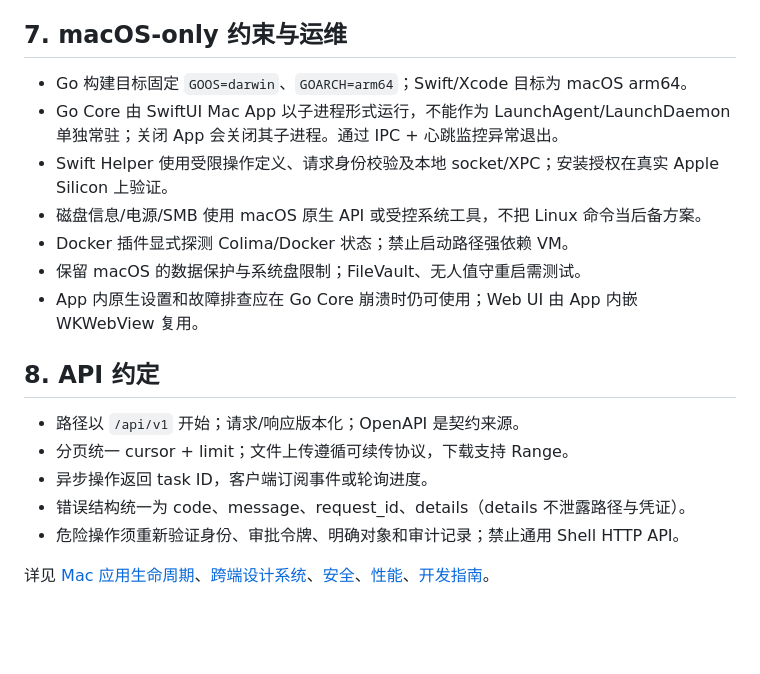
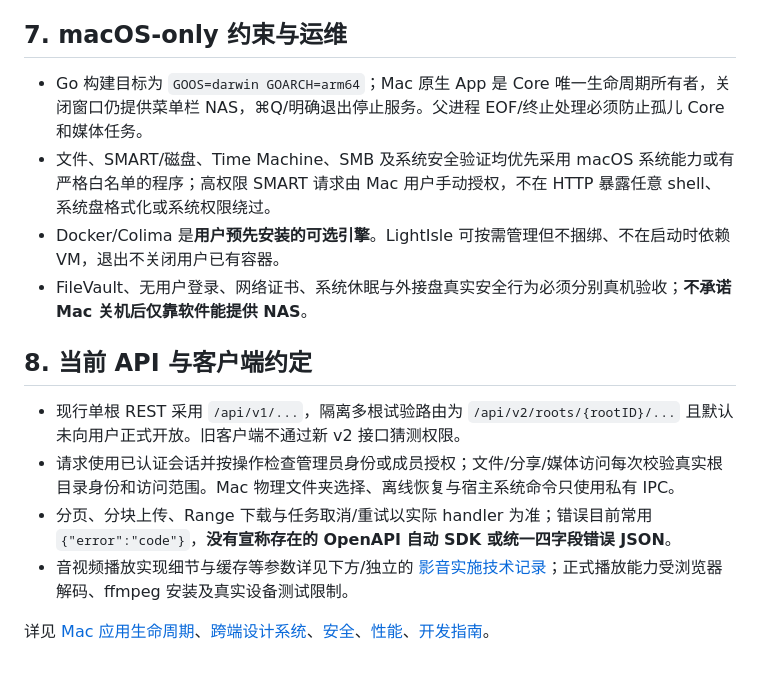
Before and after one commit to lengsukq/LightIsle, a Markdown page: docs/ARCHITECTURE.md, the part around one of its changes. Drawn GitHub-style; blank space fills up the shorter version.

```diff
--- a/docs/ARCHITECTURE.md
+++ b/docs/ARCHITECTURE.md
@@ -124,20 +91,16 @@ lightisle/
 
 ## 7. macOS-only 约束与运维
 
-- Go 构建目标固定 `GOOS=darwin`、`GOARCH=arm64`；Swift/Xcode 目标为 macOS arm64。
-- Go Core 由 SwiftUI Mac App 以子进程形式运行，不能作为 LaunchAgent/LaunchDaemon 单独常驻；关闭 App 会关闭其子进程。通过 IPC + 心跳监控异常退出。
-- Swift Helper 使用受限操作定义、请求身份校验及本地 socket/XPC；安装授权在真实 Apple Silicon 上验证。
-- 磁盘信息/电源/SMB 使用 macOS 原生 API 或受控系统工具，不把 Linux 命令当后备方案。
-- Docker 插件显式探测 Colima/Docker 状态；禁止启动路径强依赖 VM。
-- 保留 macOS 的数据保护与系统盘限制；FileVault、无人值守重启需测试。
-- App 内原生设置和故障排查应在 Go Core 崩溃时仍可使用；Web UI 由 App 内嵌 WKWebView 复用。
+- Go 构建目标为 `GOOS=darwin GOARCH=arm64`；Mac 原生 App 是 Core 唯一生命周期所有者，关闭窗口仍提供菜单栏 NAS，⌘Q/明确退出停止服务。父进程 EOF/终止处理必须防止孤儿 Core 和媒体任务。
+- 文件、SMART/磁盘、Time Machine、SMB 及系统安全验证均优先采用 macOS 系统能力或有严格白名单的程序；高权限 SMART 请求由 Mac 用户手动授权，不在 HTTP 暴露任意 shell、系统盘格式化或系统权限绕过。
+- Docker/Colima 是**用户预先安装的可选引擎**。LightIsle 可按需管理但不捆绑、不在启动时依赖 VM，退出不关闭用户已有容器。
+- FileVault、无用户登录、网络证书、系统休眠与外接盘真实安全行为必须分别真机验收；**不承诺 Mac 关机后仅靠软件能提供 NAS**。
 
-## 8. API 约定
+## 8. 当前 API 与客户端约定
 
-- 路径以 `/api/v1` 开始；请求/响应版本化；OpenAPI 是契约来源。
-- 分页统一 cursor + limit；文件上传遵循可续传协议，下载支持 Range。
-- 异步操作返回 task ID，客户端订阅事件或轮询进度。
-- 错误结构统一为 code、message、request_id、details（details 不泄露路径与凭证）。
-- 危险操作须重新验证身份、审批令牌、明确对象和审计记录；禁止通用 Shell HTTP API。
+- 现行单根 REST 采用 `/api/v1/...`，隔离多根试验路由为 `/api/v2/roots/{rootID}/...` 且默认未向用户正式开放。旧客户端不通过新 v2 接口猜测权限。
+- 请求使用已认证会话并按操作检查管理员身份或成员授权；文件/分享/媒体访问每次校验真实根目录身份和访问范围。Mac 物理文件夹选择、离线恢复与宿主系统命令只使用私有 IPC。
+- 分页、分块上传、Range 下载与任务取消/重试以实际 handler 为准；错误目前常用 `{"error":"code"}`，**没有宣称存在的 OpenAPI 自动 SDK 或统一四字段错误 JSON**。
+- 音视频播放实现细节与缓存等参数详见下方/独立的 [影音实施技术记录](CORE_LOOP_PLAN_2026-10-25.md)；正式播放能力受浏览器解码、ffmpeg 安装及真实设备测试限制。
 
 详见 [Mac 应用生命周期](MACOS_APP.md)、[跨端设计系统](DESIGN_SYSTEM.md)、[安全](SECURITY.md)、[性能](PERFORMANCE.md)、[开发指南](DEVELOPMENT.md)。
```
Also changed, not shown: other parts of docs/ARCHITECTURE.md (+17 -50 lines).
